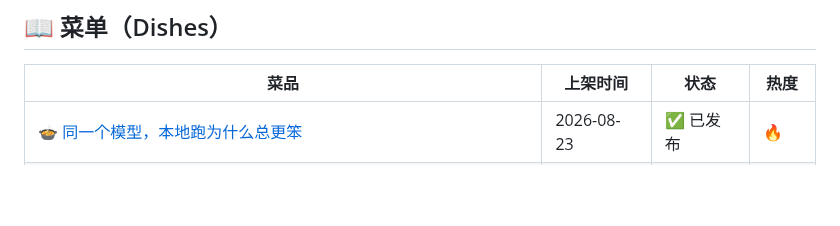
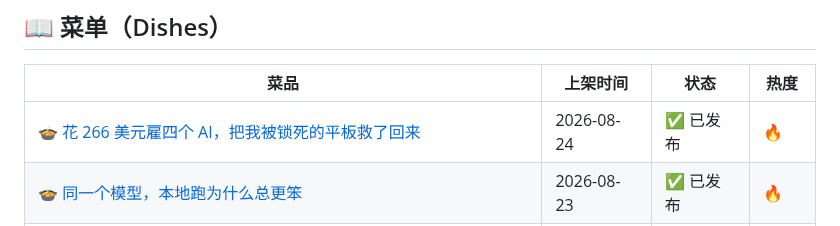
Before and after one commit to panda-chef/panda-hotpot, a Markdown page: README.md, the part around the change. GitHub-like rendering; blank space fills up the shorter version.

Commit message:
🍲 菜单更新: 花 266 美元雇四个 AI，把我被锁死的平板救了回来

```diff
--- a/README.md
+++ b/README.md
@@ -10,6 +10,7 @@
 
 | 菜品 | 上架时间 | 状态 | 热度 |
 |------|---------|------|------|
+| [🍲 花 266 美元雇四个 AI，把我被锁死的平板救了回来](https://github.com/panda-chef/panda-hotpot/blob/main/dishes/2026-08-24-花-266-美元雇四个-AI，把我被锁死的平板救/README.md) | 2026-08-24 | ✅ 已发布 | 🔥 |
 | [🍲 同一个模型，本地跑为什么总更笨](https://github.com/panda-chef/panda-hotpot/blob/main/dishes/2026-08-23-同一个模型，本地跑为什么总更笨/README.md) | 2026-08-23 | ✅ 已发布 | 🔥 |
 | [🍲 一台旧服务器 + 20 美元，一个人搭了个 AI 软件工厂](https://github.com/panda-chef/panda-hotpot/blob/main/dishes/2026-08-22-一台旧服务器-+-20-美元，一个人搭了个-AI/README.md) | 2026-08-22 | ✅ 已发布 | 🔥 |
 | [🍲 写 prompt 写到吐？Huzzah 想让你只用伪代码写代码](https://github.com/panda-chef/panda-hotpot/blob/main/dishes/2026-08-21-写-prompt-写到吐？Huzzah-想让你只/README.md) | 2026-08-21 | ✅ 已发布 | 🔥 |
```
